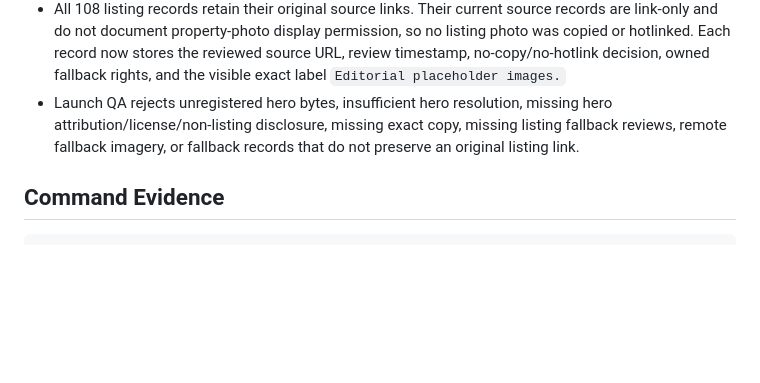
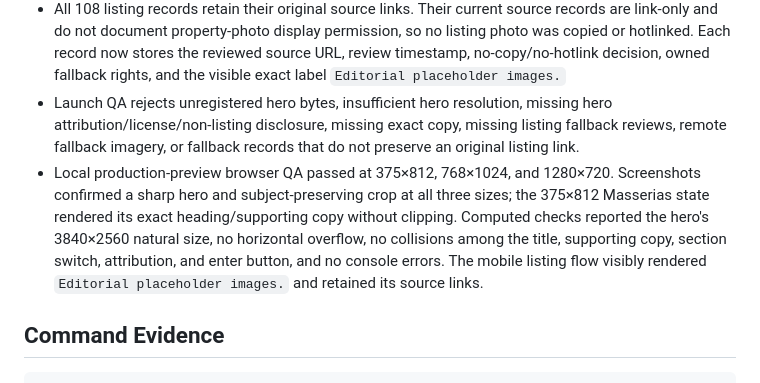
Before and after one commit to prodigalson/italian-castles-marketplace, a Markdown page: docs/launch-readiness.md, the part around the change. Rendered like a GitHub page; blank space fills up the shorter version.

Commit message:
docs: record PER-153 responsive QA
Co-authored-by: multica-agent <github@multica.ai>

```diff
--- a/docs/launch-readiness.md
+++ b/docs/launch-readiness.md
@@ -17,6 +17,7 @@ The marketplace is expected to launch as a static Vite build with manual/link-on
 - The castle and Masserias headings and supporting copy match PER-153 exactly in the initial HTML and the interactive section model.
 - All 108 listing records retain their original source links. Their current source records are link-only and do not document property-photo display permission, so no listing photo was copied or hotlinked. Each record now stores the reviewed source URL, review timestamp, no-copy/no-hotlink decision, owned fallback rights, and the visible exact label `Editorial placeholder images.`
 - Launch QA rejects unregistered hero bytes, insufficient hero resolution, missing hero attribution/license/non-listing disclosure, missing exact copy, missing listing fallback reviews, remote fallback imagery, or fallback records that do not preserve an original listing link.
+- Local production-preview browser QA passed at 375×812, 768×1024, and 1280×720. Screenshots confirmed a sharp hero and subject-preserving crop at all three sizes; the 375×812 Masserias state rendered its exact heading/supporting copy without clipping. Computed checks reported the hero's 3840×2560 natural size, no horizontal overflow, no collisions among the title, supporting copy, section switch, attribution, and enter button, and no console errors. The mobile listing flow visibly rendered `Editorial placeholder images.` and retained its source links.
 
 ## Command Evidence
 
```
